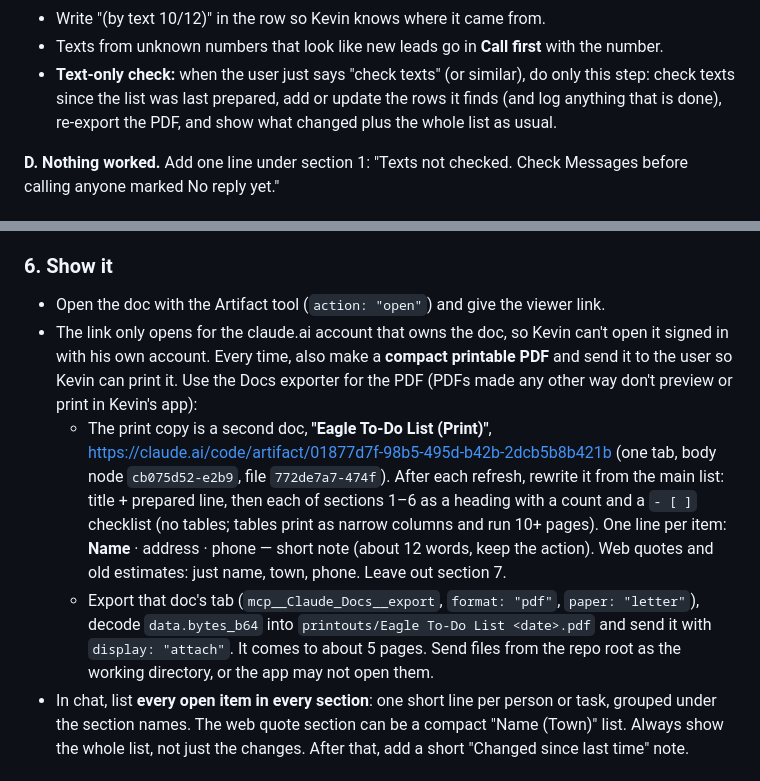
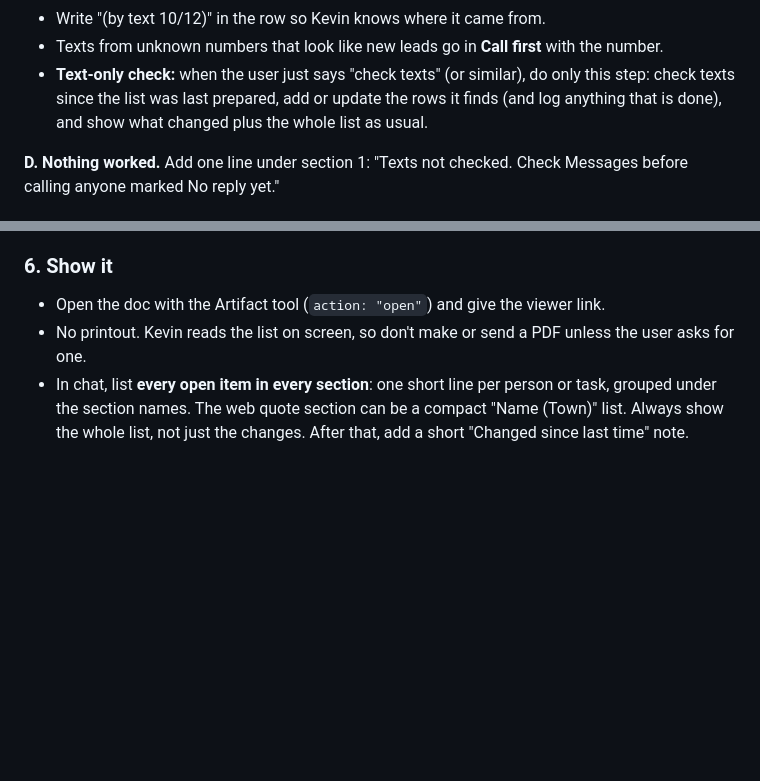
Before and after one commit to kmurphy654/Eagle-Workspace, a Markdown page: skills/eagle-todo-list/SKILL.md, 2 parts joined by grey strips. Rendered like a GitHub page; blank space fills up the shorter version.

Commit message:
eagle-todo-list: drop the printout; Kevin uses the on-screen list
Co-Authored-By: Claude Opus 5.5 <noreply@anthropic.com>
Claude-Session: https://claude.ai/code/session_01ShAawLHbiyA5dXeAvMBJqh

```diff
--- a/skills/eagle-todo-list/SKILL.md
+++ b/skills/eagle-todo-list/SKILL.md
@@ -114,7 +114,7 @@ search it for the names and numbers above.
 - Texts from unknown numbers that look like new leads go in **Call first** with the number.
 - **Text-only check:** when the user just says "check texts" (or similar), do only this
   step: check texts since the list was last prepared, add or update the rows it finds
-  (and log anything that is done), re-export the PDF, and show what changed plus the
+  (and log anything that is done), and show what changed plus the
   whole list as usual.
 
 **D. Nothing worked.** Add one line under section 1: "Texts not checked. Check Messages
@@ -159,21 +159,8 @@ example `SouthSt596` in title-only mode. When the file is there, the row is done
 
 ### 6. Show it
 - Open the doc with the Artifact tool (`action: "open"`) and give the viewer link.
-- The link only opens for the claude.ai account that owns the doc, so Kevin can't open it
-  signed in with his own account. Every time, also make a **compact printable PDF** and send
-  it to the user so Kevin can print it. Use the Docs exporter for the PDF (PDFs made any
-  other way don't preview or print in Kevin's app):
-  - The print copy is a second doc, **"Eagle To-Do List (Print)"**,
-    https://claude.ai/code/artifact/01877d7f-98b5-495d-b42b-2dcb5b8b421b (one tab,
-    body node `cb075d52-e2b9`, file `772de7a7-474f`). After each refresh, rewrite it from the
-    main list: title + prepared line, then each of sections 1–6 as a heading with a count and
-    a `- [ ]` checklist (no tables; tables print as narrow columns and run 10+ pages).
-    One line per item: **Name** · address · phone — short note (about 12 words, keep the
-    action). Web quotes and old estimates: just name, town, phone. Leave out section 7.
-  - Export that doc's tab (`mcp__Claude_Docs__export`, `format: "pdf"`, `paper: "letter"`),
-    decode `data.bytes_b64` into `printouts/Eagle To-Do List <date>.pdf` and send it with
-    `display: "attach"`. It comes to about 5 pages. Send files from the repo root as the
-    working directory, or the app may not open them.
+- No printout. Kevin reads the list on screen, so don't make or send a PDF unless the user
+  asks for one.
 - In chat, list **every open item in every section**: one short line per person or task,
   grouped under the section names. The web quote section can be a compact
   "Name (Town)" list. Always show the whole list, not just the changes. After that, add
```
